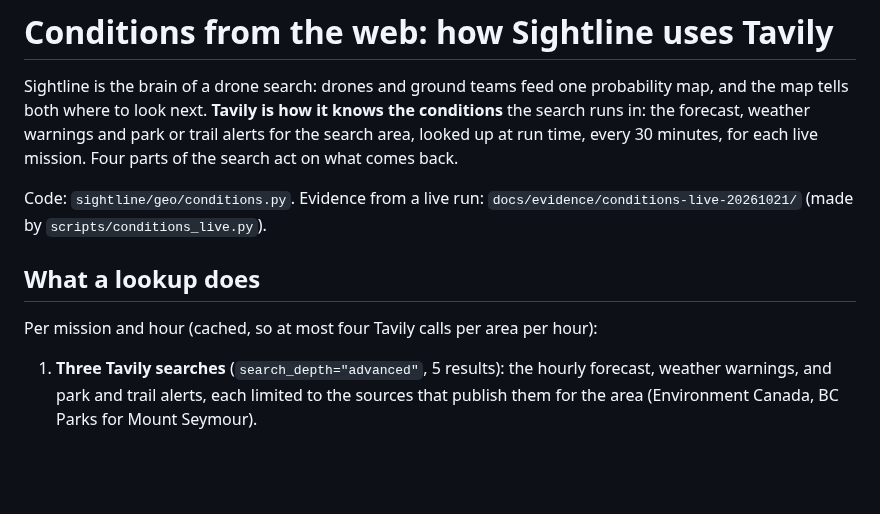
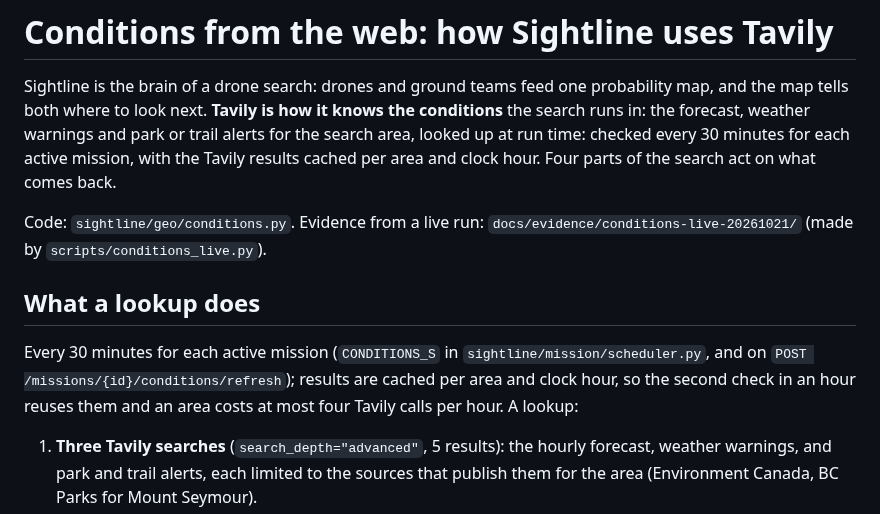
Before and after one commit to Drivera0/sightline, a Markdown page: docs/report/TAVILY.md, the part around the change. Rendered like a GitHub page; blank space fills up the shorter version.

```diff
--- a/docs/report/TAVILY.md
+++ b/docs/report/TAVILY.md
@@ -2,15 +2,17 @@
 
 Sightline is the brain of a drone search: drones and ground teams feed one probability map, and the map
 tells both where to look next. **Tavily is how it knows the conditions** the search runs in: the
-forecast, weather warnings and park or trail alerts for the search area, looked up at run time, every
-30 minutes, for each live mission. Four parts of the search act on what comes back.
+forecast, weather warnings and park or trail alerts for the search area, looked up at run time: checked every
+30 minutes for each active mission, with the Tavily results cached per area and clock hour. Four parts of the search act on what comes back.
 
 Code: `sightline/geo/conditions.py`. Evidence from a live run: `docs/evidence/conditions-live-20261021/`
 (made by `scripts/conditions_live.py`).
 
 ## What a lookup does
 
-Per mission and hour (cached, so at most four Tavily calls per area per hour):
+Every 30 minutes for each active mission (`CONDITIONS_S` in `sightline/mission/scheduler.py`, and on
+`POST /missions/{id}/conditions/refresh`); results are cached per area and clock hour, so the second check
+in an hour reuses them and an area costs at most four Tavily calls per hour. A lookup:
 
 1. **Three Tavily searches** (`search_depth="advanced"`, 5 results): the hourly forecast, weather
    warnings, and park and trail alerts, each limited to the sources that publish them for the area
```
Also changed, not shown: README.md (+4 -1 lines), docs/report/OPENCV_REPORT.md (+5 -4 lines), docs/architecture/live.png, 2 other files.
